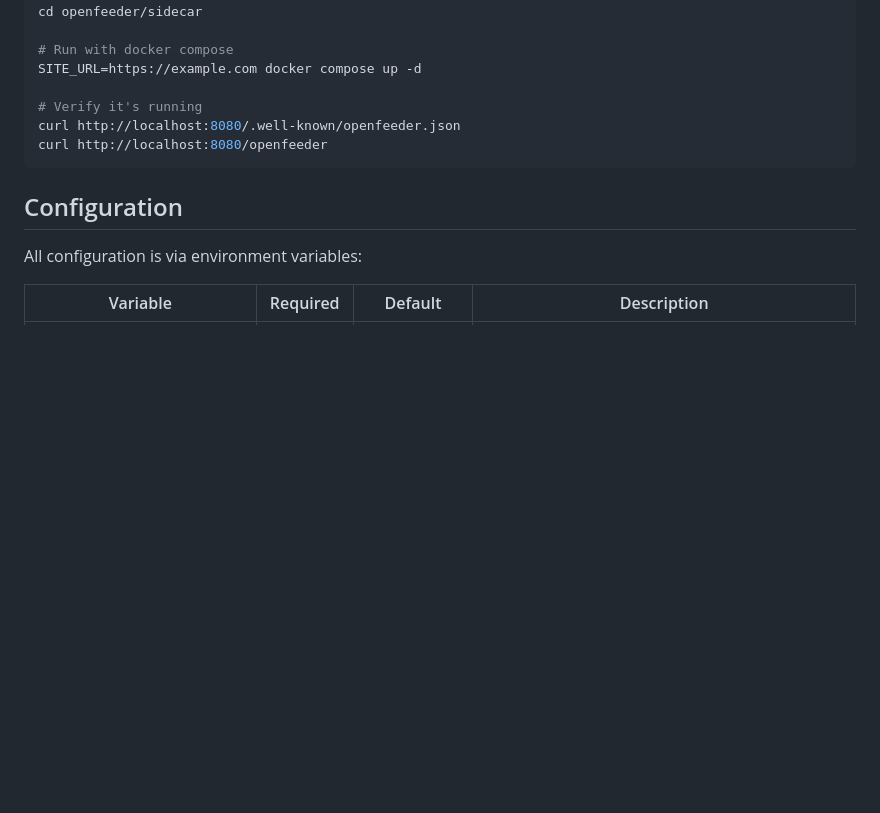
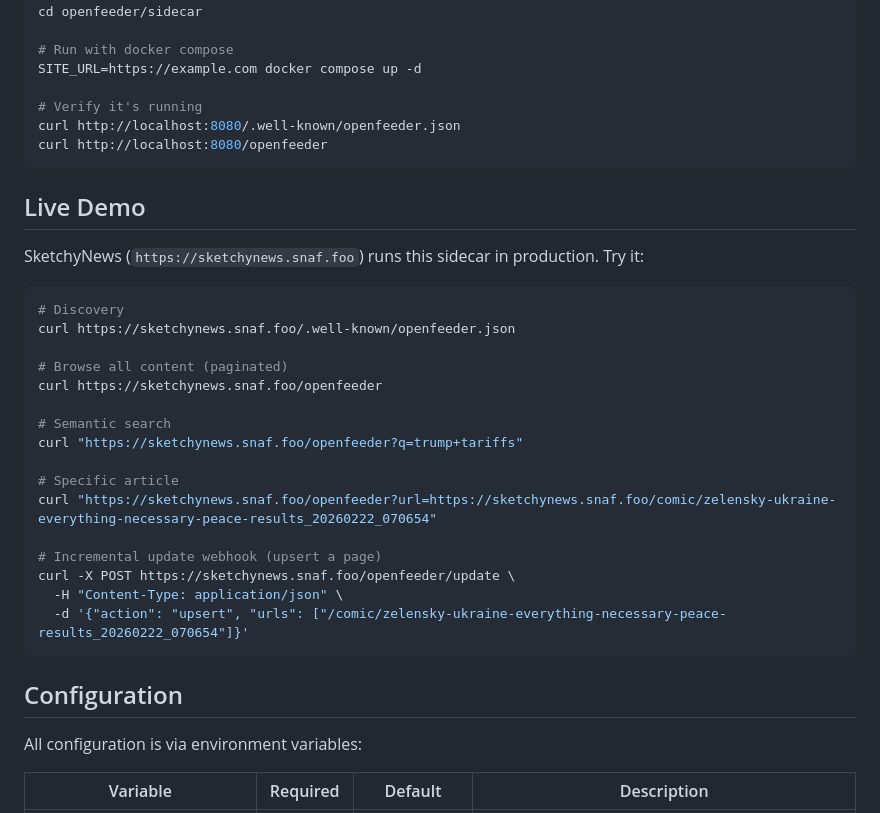
Before and after one commit to jcviau81/openfeeder, a Markdown page: sidecar/README.md, the part around the change. Rendered like a GitHub page; blank space fills up the shorter version.

Commit message:
docs: update live demo examples with real SketchyNews URLs

````diff
--- a/sidecar/README.md
+++ b/sidecar/README.md
@@ -15,6 +15,29 @@ SITE_URL=https://example.com docker compose up -d
 # Verify it's running
 curl http://localhost:8080/.well-known/openfeeder.json
 curl http://localhost:8080/openfeeder
+```
+
+## Live Demo
+
+SketchyNews (`https://sketchynews.snaf.foo`) runs this sidecar in production. Try it:
+
+```bash
+# Discovery
+curl https://sketchynews.snaf.foo/.well-known/openfeeder.json
+
+# Browse all content (paginated)
+curl https://sketchynews.snaf.foo/openfeeder
+
+# Semantic search
+curl "https://sketchynews.snaf.foo/openfeeder?q=trump+tariffs"
+
+# Specific article
+curl "https://sketchynews.snaf.foo/openfeeder?url=https://sketchynews.snaf.foo/comic/zelensky-ukraine-everything-necessary-peace-results_20260222_070654"
+
+# Incremental update webhook (upsert a page)
+curl -X POST https://sketchynews.snaf.foo/openfeeder/update \
+  -H "Content-Type: application/json" \
+  -d '{"action": "upsert", "urls": ["/comic/zelensky-ukraine-everything-necessary-peace-results_20260222_070654"]}'
 ```
 
 ## Configuration
````
Also changed, not shown: README.md (+1 -1 lines).
